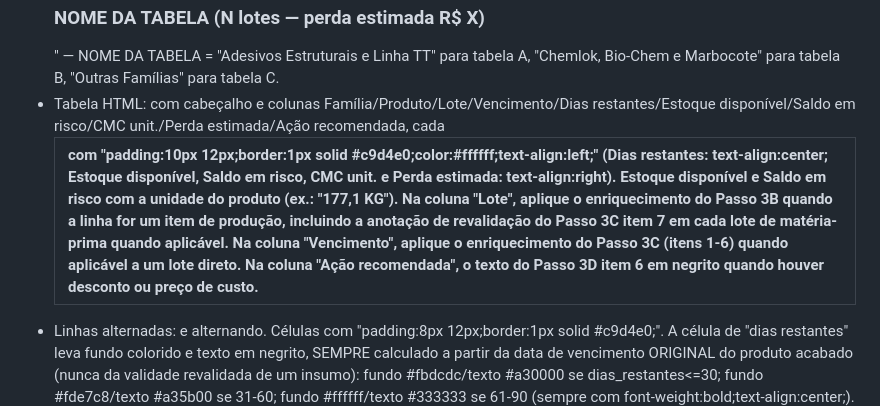
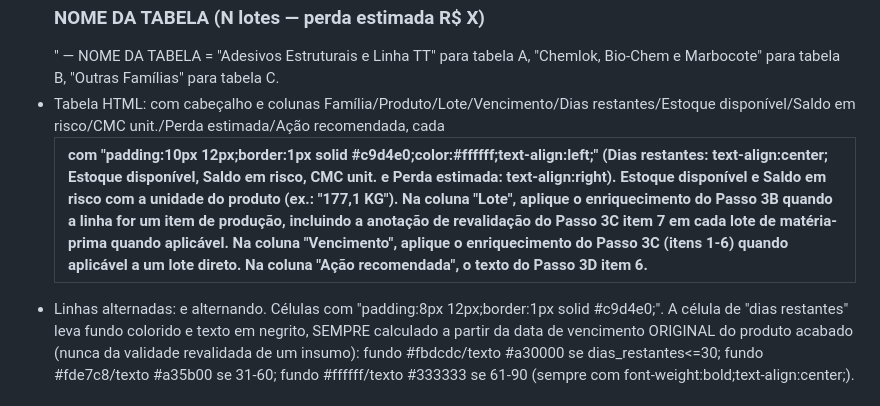
Before and after one commit to painel-pigatto/pigatto-lotes-dashboard, a Markdown page: rotina/prompt.md, the part around the change. Drawn GitHub-style.

Commit message:
Remove menção residual à política comercial da cópia pública
Co-Authored-By: Claude Opus 5.5 <noreply@anthropic.com>
Claude-Session: https://claude.ai/code/session_01Cu7MksWwWpnAt1C5VgEc43

```diff
--- a/rotina/prompt.md
+++ b/rotina/prompt.md
@@ -79,7 +79,7 @@ PASSO 4 — Montar o e-mail da janela de 90 dias em HTML, seguindo EXATAMENTE es
 - Parágrafo: "<p>Segue o alerta quinzenal de vencimento de lotes, com base no relatório de Rastreabilidade de Lotes do Omie, referente aos próximos 90 dias (DD/MM a DD/MM/AAAA). Ao todo, N lotes estão nesse período, organizados em tabelas por família de produto e, dentro de cada tabela, ordenados por dias restantes (do mais urgente para o menos urgente). Priorizem a comercialização dos lotes destacados em vermelho (vencimento em até 30 dias) e fiquem atentos aos em laranja (31 a 60 dias).</p>" + (se aplicável, a frase do Passo 3B item 5) + (se aplicável, a frase do Passo 3C item 6) dentro do mesmo parágrafo (substitua DD/MM a DD/MM/AAAA pelo intervalo real: hoje a hoje+90, e N pelo total de lotes)
 - Logo em seguida, um bloco de destaque: "<p style=\"background:#fbdcdc;border-left:4px solid #a30000;padding:10px 14px;font-family:Arial,sans-serif;\"><b>Perda estimada se nada for feito: R$ X</b> — P lotes com perda provável, Q com risco parcial e S sem giro nos últimos 12 meses. A coluna \"Ação recomendada\" indica a estratégia comercial para cada lote.</p>" (se algum produto ficou sem CMC, acrescente: " Alguns lotes estão sem CMC no Omie e não entram nesse total.").
 - Para cada tabela (A, depois B, depois C se existir): título "<h3 style="margin-top:22px;margin-bottom:8px;font-family:Arial,sans-serif;color:#1f3a5f;">NOME DA TABELA (N lotes — perda estimada R$ X)</h3>" — NOME DA TABELA = "Adesivos Estruturais e Linha TT" para tabela A, "Chemlok, Bio-Chem e Marbocote" para tabela B, "Outras Famílias" para tabela C.
-- Tabela HTML: <table style="border-collapse:collapse;font-family:Arial,sans-serif;font-size:12px;width:100%;max-width:1000px;box-shadow:0 1px 3px rgba(0,0,0,0.1);"> com cabeçalho <tr style="background:#1f3a5f;"> e colunas Família/Produto/Lote/Vencimento/Dias restantes/Estoque disponível/Saldo em risco/CMC unit./Perda estimada/Ação recomendada, cada <th> com "padding:10px 12px;border:1px solid #c9d4e0;color:#ffffff;text-align:left;" (Dias restantes: text-align:center; Estoque disponível, Saldo em risco, CMC unit. e Perda estimada: text-align:right). Estoque disponível e Saldo em risco com a unidade do produto (ex.: "177,1 KG"). Na coluna "Lote", aplique o enriquecimento do Passo 3B quando a linha for um item de produção, incluindo a anotação de revalidação do Passo 3C item 7 em cada lote de matéria-prima quando aplicável. Na coluna "Vencimento", aplique o enriquecimento do Passo 3C (itens 1-6) quando aplicável a um lote direto. Na coluna "Ação recomendada", o texto do Passo 3D item 6 em negrito quando houver desconto ou preço de custo.
+- Tabela HTML: <table style="border-collapse:collapse;font-family:Arial,sans-serif;font-size:12px;width:100%;max-width:1000px;box-shadow:0 1px 3px rgba(0,0,0,0.1);"> com cabeçalho <tr style="background:#1f3a5f;"> e colunas Família/Produto/Lote/Vencimento/Dias restantes/Estoque disponível/Saldo em risco/CMC unit./Perda estimada/Ação recomendada, cada <th> com "padding:10px 12px;border:1px solid #c9d4e0;color:#ffffff;text-align:left;" (Dias restantes: text-align:center; Estoque disponível, Saldo em risco, CMC unit. e Perda estimada: text-align:right). Estoque disponível e Saldo em risco com a unidade do produto (ex.: "177,1 KG"). Na coluna "Lote", aplique o enriquecimento do Passo 3B quando a linha for um item de produção, incluindo a anotação de revalidação do Passo 3C item 7 em cada lote de matéria-prima quando aplicável. Na coluna "Vencimento", aplique o enriquecimento do Passo 3C (itens 1-6) quando aplicável a um lote direto. Na coluna "Ação recomendada", o texto do Passo 3D item 6.
 - Linhas alternadas: <tr style="background:#ffffff;"> e <tr style="background:#f2f6fb;"> alternando. Células com "padding:8px 12px;border:1px solid #c9d4e0;". A célula de "dias restantes" leva fundo colorido e texto em negrito, SEMPRE calculado a partir da data de vencimento ORIGINAL do produto acabado (nunca da validade revalidada de um insumo): fundo #fbdcdc/texto #a30000 se dias_restantes<=30; fundo #fde7c8/texto #a35b00 se 31-60; fundo #ffffff/texto #333333 se 61-90 (sempre com font-weight:bold;text-align:center;). A célula "Perda estimada" leva texto #a30000 em negrito quando o risco for "Perda provável".
 - Depois das tabelas, uma nota explicando o cálculo e as regras gerais da política comercial **[omitida desta cópia pública]**.
 - Fechamento: "<p style="margin-top:20px;">Dados extraídos do Omie.</p><p>Atenciosamente,</p><p>{assinatura}<br>Head de Operações<br>Grupo Pigatto.</p>"
```
